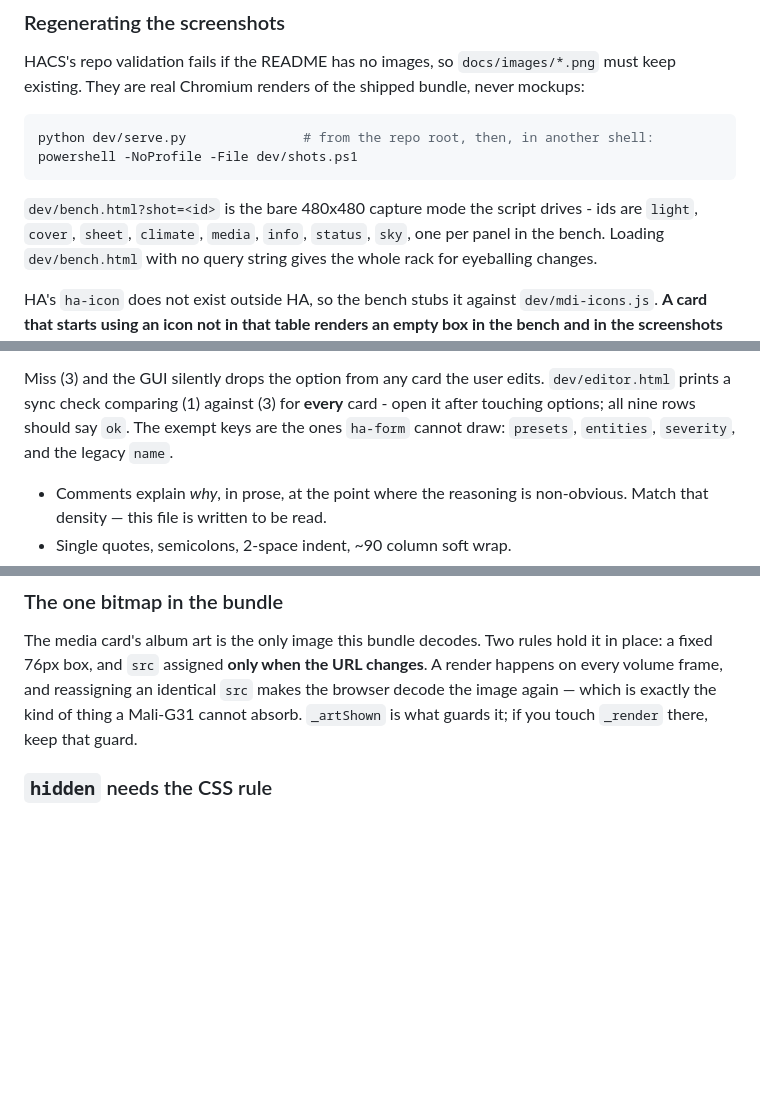
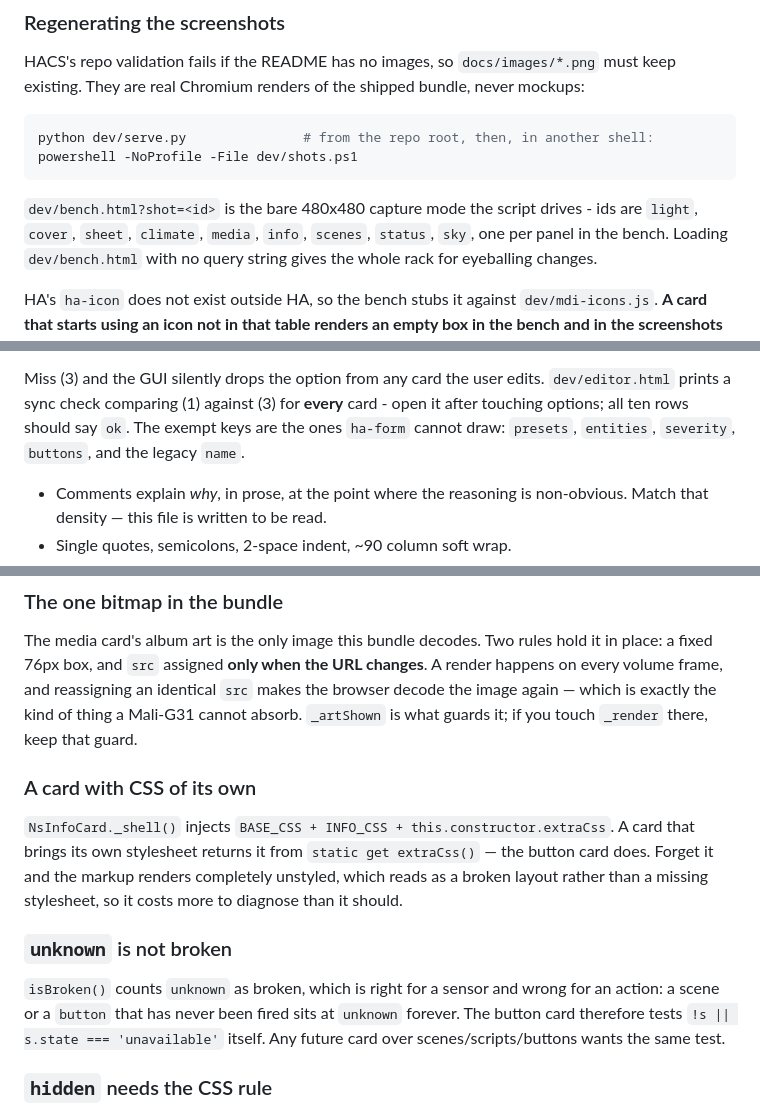
Before and after one commit to mennovanhout/NSPanel-cards, a Markdown page: CLAUDE.md, 3 parts joined by grey strips. Rendered like a GitHub page; blank space fills up the shorter version.

````diff
--- a/CLAUDE.md
+++ b/CLAUDE.md
@@ -48,8 +50,8 @@ powershell -NoProfile -File dev/shots.ps1
 ```
 
 `dev/bench.html?shot=<id>` is the bare 480x480 capture mode the script drives - ids are
-`light`, `cover`, `sheet`, `climate`, `media`, `info`, `status`, `sky`, one per panel in the
-bench.
+`light`, `cover`, `sheet`, `climate`, `media`, `info`, `scenes`, `status`, `sky`, one per
+panel in the bench.
 Loading `dev/bench.html` with no query string gives the whole rack for eyeballing changes.
 
 HA's `ha-icon` does not exist outside HA, so the bench stubs it against `dev/mdi-icons.js`.
@@ -137,8 +139,8 @@ Ordered top to bottom, separated by banner comments:
 
 Miss (3) and the GUI silently drops the option from any card the user edits. `dev/editor.html`
 prints a sync check comparing (1) against (3) for **every** card - open it after touching
-options; all nine rows should say `ok`. The exempt keys are the ones `ha-form` cannot draw:
-`presets`, `entities`, `severity`, and the legacy `name`.
+options; all ten rows should say `ok`. The exempt keys are the ones `ha-form` cannot draw:
+`presets`, `entities`, `severity`, `buttons`, and the legacy `name`.
 - Comments explain *why*, in prose, at the point where the reasoning is non-obvious. Match
   that density — this file is written to be read.
 - Single quotes, semicolons, 2-space indent, ~90 column soft wrap.
@@ -172,6 +174,20 @@ a fixed 76px box, and `src` assigned **only when the URL changes**. A render hap
 volume frame, and reassigning an identical `src` makes the browser decode the image again —
 which is exactly the kind of thing a Mali-G31 cannot absorb. `_artShown` is what guards it; if
 you touch `_render` there, keep that guard.
+
+### A card with CSS of its own
+
+`NsInfoCard._shell()` injects `BASE_CSS + INFO_CSS + this.constructor.extraCss`. A card that
+brings its own stylesheet returns it from `static get extraCss()` — the button card does.
+Forget it and the markup renders completely unstyled, which reads as a broken layout rather
+than a missing stylesheet, so it costs more to diagnose than it should.
+
+### `unknown` is not broken
+
+`isBroken()` counts `unknown` as broken, which is right for a sensor and wrong for an action:
+a scene or a `button` that has never been fired sits at `unknown` forever. The button card
+therefore tests `!s || s.state === 'unavailable'` itself. Any future card over
+scenes/scripts/buttons wants the same test.
 
 ### `hidden` needs the CSS rule
 
````
Also changed, not shown: other parts of CLAUDE.md (+2 -0 lines), README.md (+94 -3 lines), docs/images/scenes.png (added), docs/images/sky.png, 5 other files.
